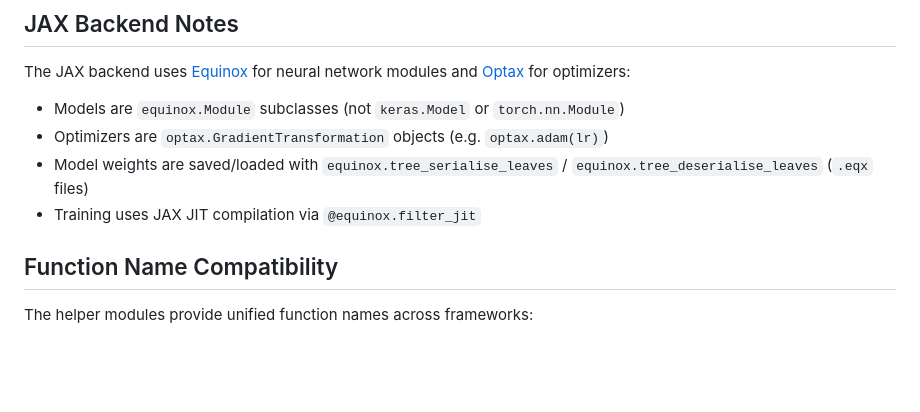
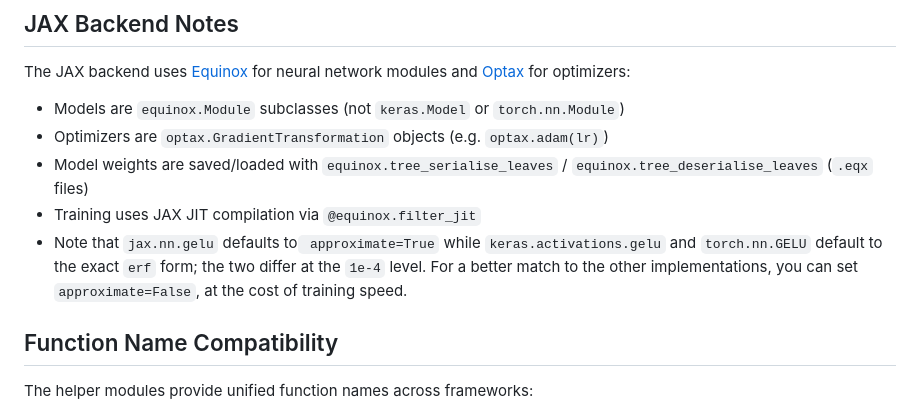
Before and after one commit to ruehlef/cymetric, a Markdown page: FRAMEWORK_SELECTION.md, the part around the change. Rendered like a GitHub page; blank space fills up the shorter version.

Commit message:
Update FRAMEWORK_SELECTION.md
Note approximate=False option for JAX gelu (see #6)

```diff
--- a/FRAMEWORK_SELECTION.md
+++ b/FRAMEWORK_SELECTION.md
@@ -91,6 +91,7 @@ The JAX backend uses [Equinox](https://docs.kidger.site/equinox/) for neural net
 - Optimizers are `optax.GradientTransformation` objects (e.g. `optax.adam(lr)`)
 - Model weights are saved/loaded with `equinox.tree_serialise_leaves` / `equinox.tree_deserialise_leaves` (`.eqx` files)
 - Training uses JAX JIT compilation via `@equinox.filter_jit`
+- Note that `jax.nn.gelu` defaults to` approximate=True` while `keras.activations.gelu` and `torch.nn.GELU` default to the exact `erf` form; the two differ at the `1e-4` level. For a better match to the other implementations, you can set `approximate=False`, at the cost of training speed.
 
 ## Function Name Compatibility
 
```
